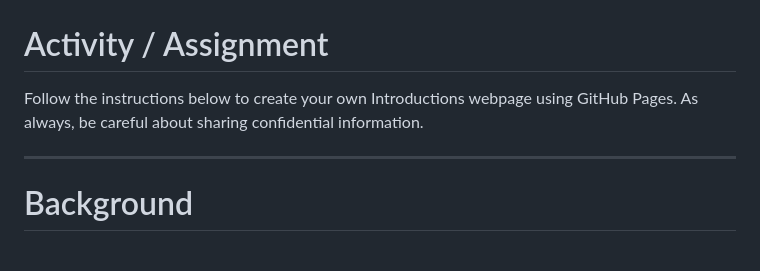
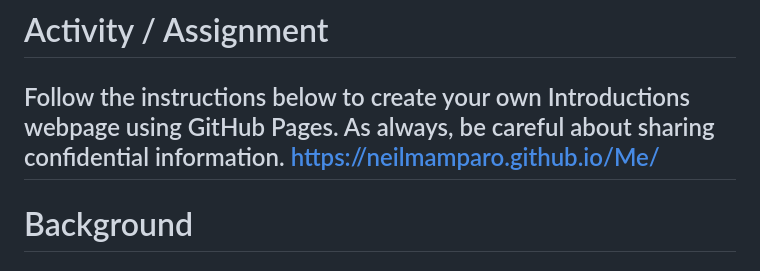
Before and after one commit to neilmamparo/Me, a Markdown page: README.md, the part around the change. Rendered like a GitHub page.

Commit message:
Update README with GitHub Pages link
Add GitHub Pages link for the Introductions webpage.

```diff
--- a/README.md
+++ b/README.md
@@ -8,7 +8,7 @@ video tutorial that was created for the Lewis University ”Introduction to Comp
 # Activity / Assignment
 Follow the instructions below to create your own Introductions webpage using GitHub Pages. As always, be careful
 about sharing confidential information.
-
+https://neilmamparo.github.io/Me/
 ---
 
 # Background
```
